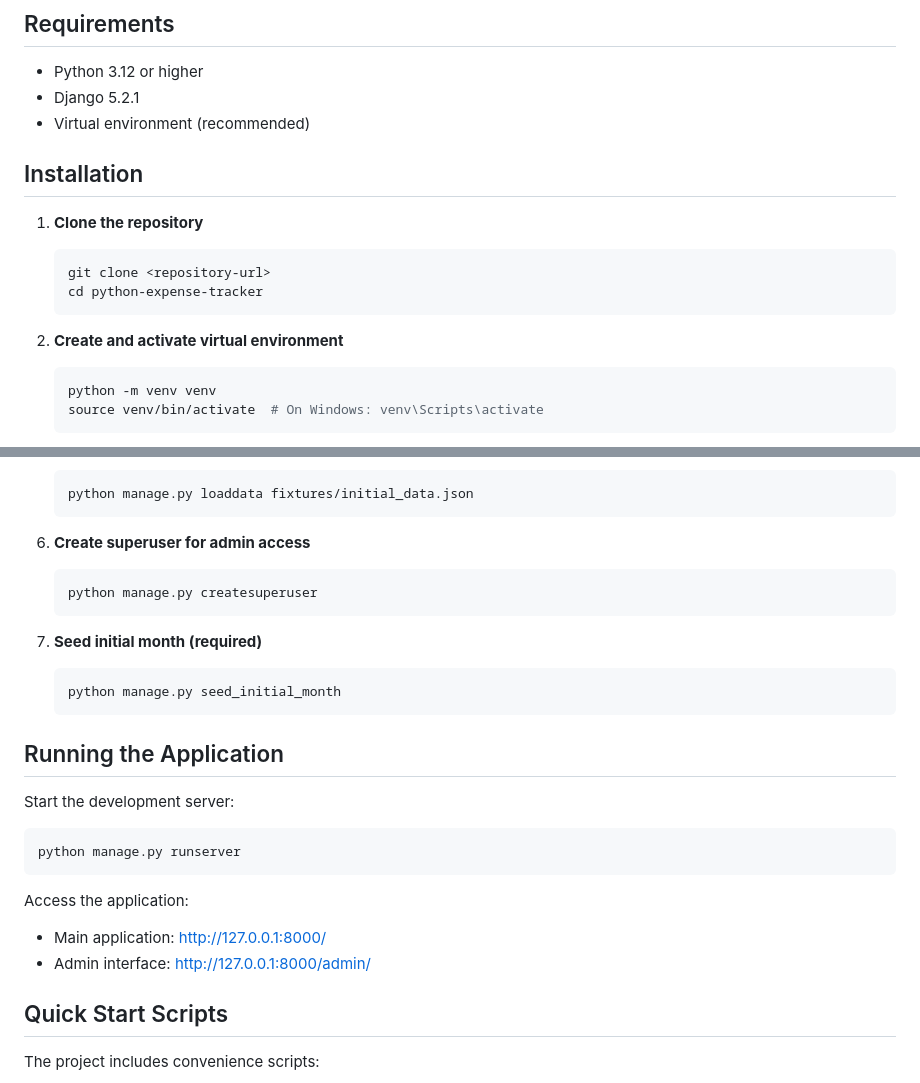
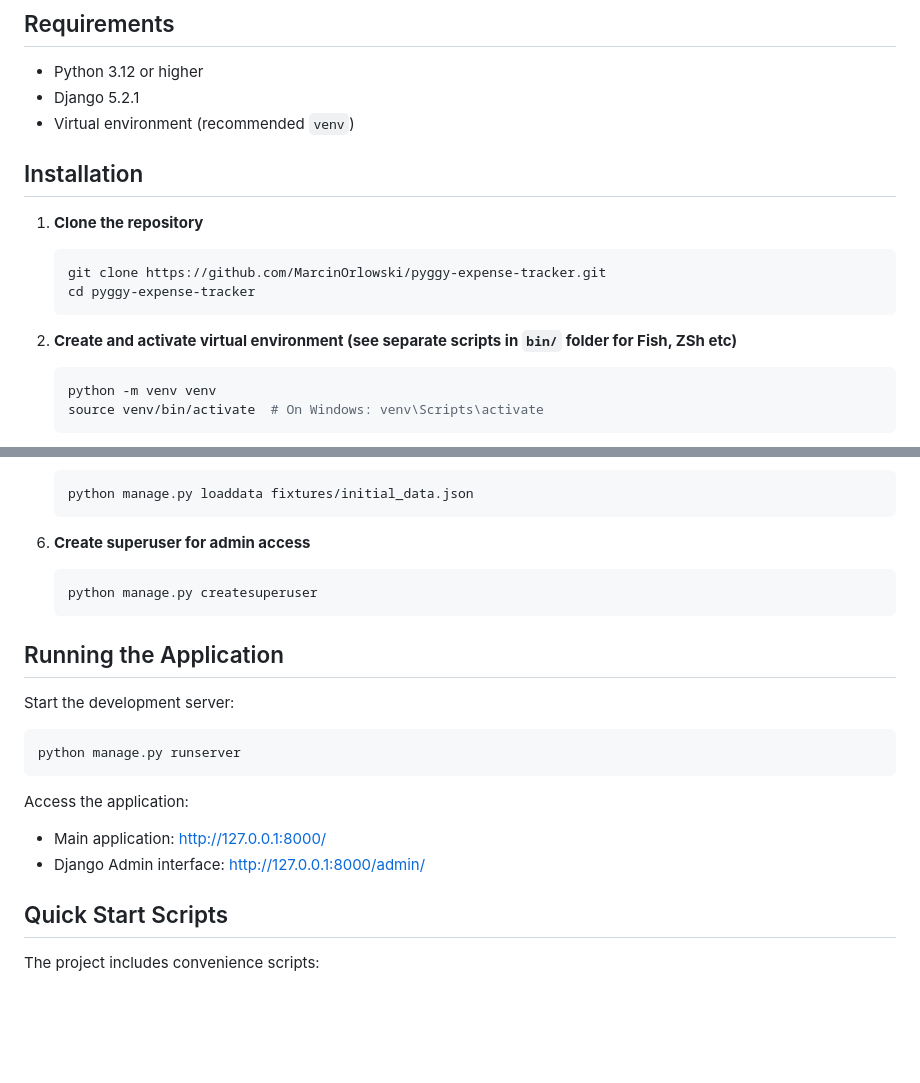
Before and after one commit to MarcinOrlowski/pyggy-expense-tracker, a Markdown page: README.md, 2 parts joined by grey strips. Drawn GitHub-style; blank space fills up the shorter version.

````diff
--- a/README.md
+++ b/README.md
@@ -25,17 +25,17 @@ A Django-based expense tracking application designed to manage different types o
 
 - Python 3.12 or higher
 - Django 5.2.1
-- Virtual environment (recommended)
+- Virtual environment (recommended `venv`)
 
 ## Installation
 
 1. **Clone the repository**
    ```bash
-   git clone <repository-url>
-   cd python-expense-tracker
+   git clone https://github.com/MarcinOrlowski/pyggy-expense-tracker.git
+   cd pyggy-expense-tracker
    ```
 
-2. **Create and activate virtual environment**
+2. **Create and activate virtual environment (see separate scripts in `bin/` folder for Fish, ZSh etc)**
    ```bash
    python -m venv venv
    source venv/bin/activate  # On Windows: venv\Scripts\activate
@@ -61,11 +61,6 @@ A Django-based expense tracking application designed to manage different types o
    python manage.py createsuperuser
    ```
 
-7. **Seed initial month (required)**
-   ```bash
-   python manage.py seed_initial_month
-   ```
-
 ## Running the Application
 
 Start the development server:
@@ -75,7 +70,7 @@ python manage.py runserver
 
 Access the application:
 - Main application: http://127.0.0.1:8000/
-- Admin interface: http://127.0.0.1:8000/admin/
+- Django Admin interface: http://127.0.0.1:8000/admin/
 
 ## Quick Start Scripts
 
````
